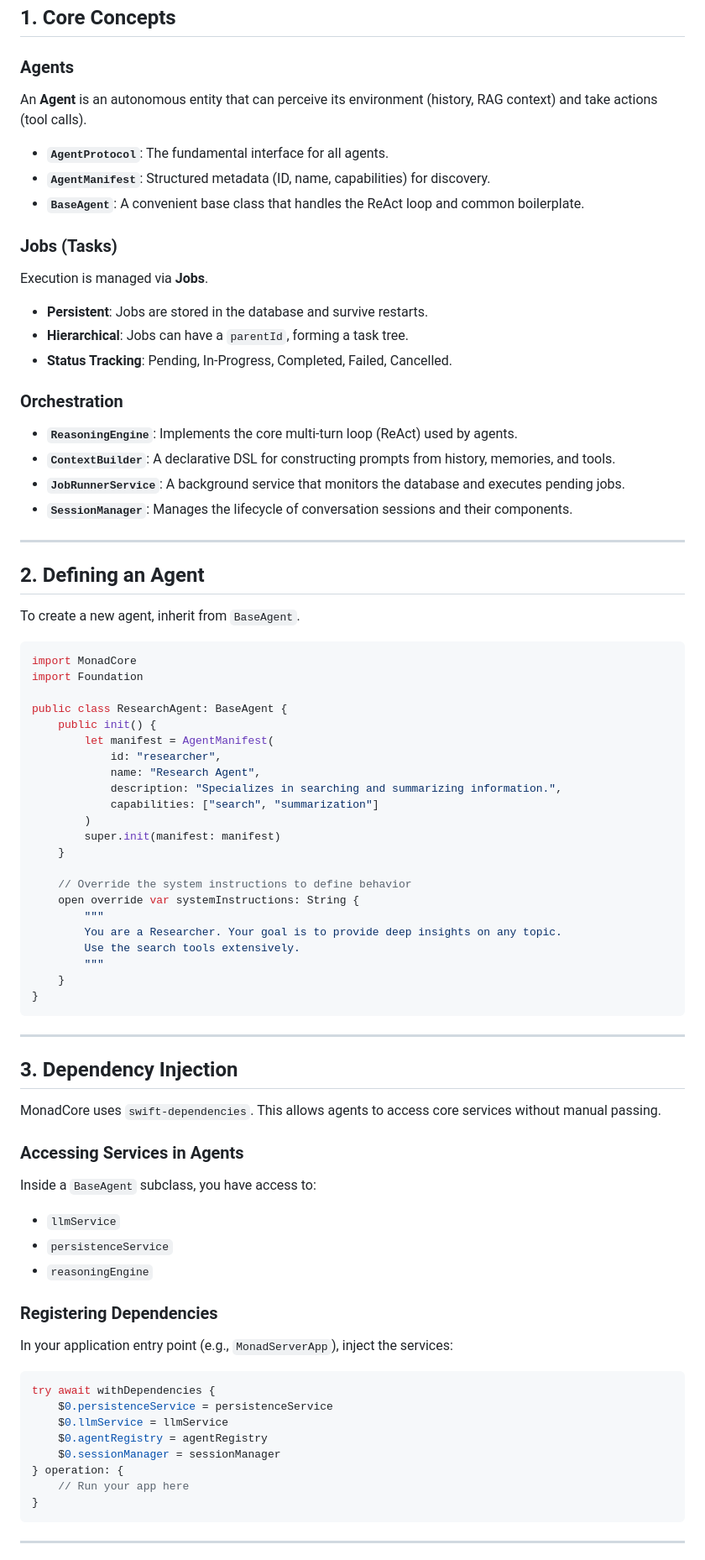
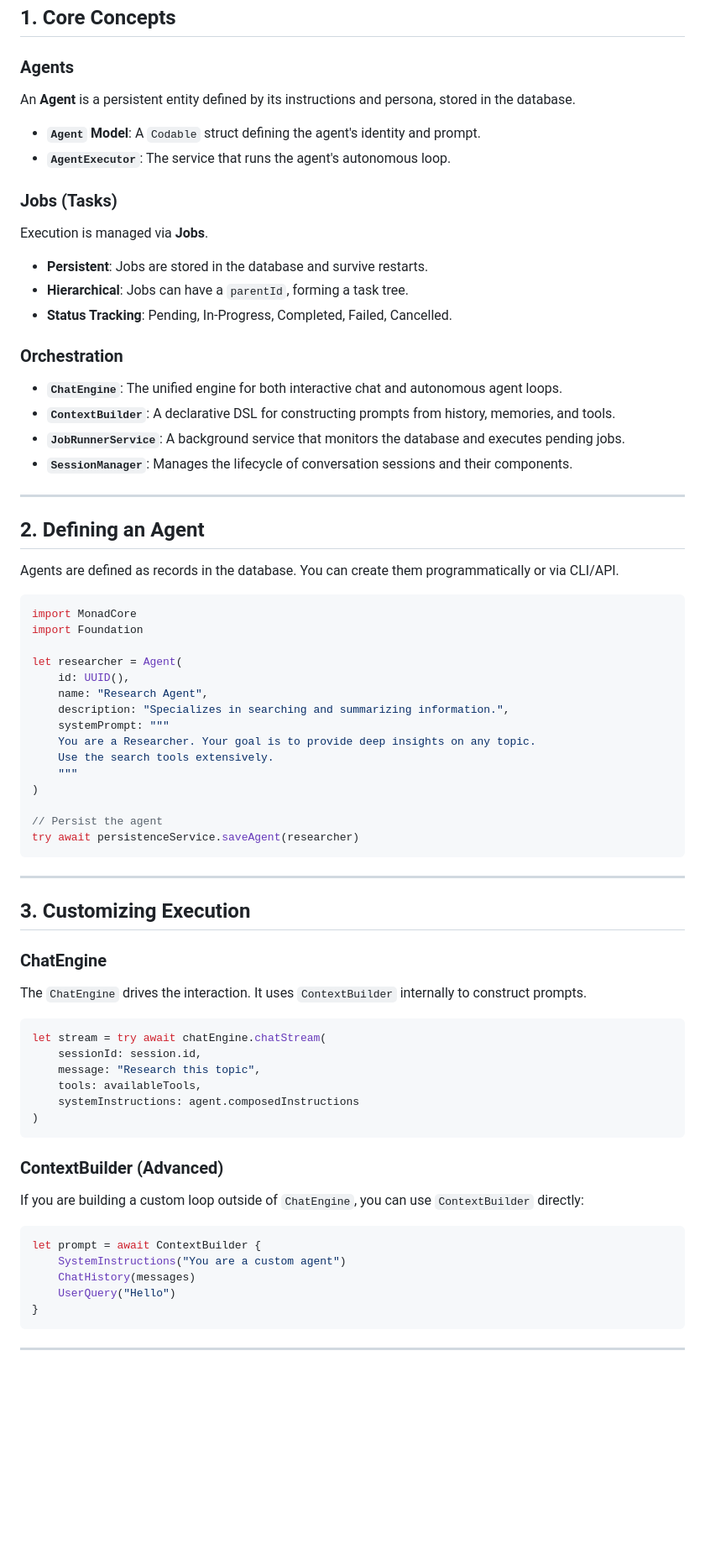
Before and after one commit to phynics/monad-project, a Markdown page: docs/MonadCoreGuide.md, the part around one of its changes. Shown at 84% size. GitHub-like rendering; blank space fills up the shorter version.

Commit message:
Update MonadCoreGuide and Architecture with latest changes

````diff
--- a/docs/MonadCoreGuide.md
+++ b/docs/MonadCoreGuide.md
@@ -7,10 +7,9 @@ MonadCore is a modular, high-performance Swift framework for building and orches
 ## 1. Core Concepts
 
 ### Agents
-An **Agent** is an autonomous entity that can perceive its environment (history, RAG context) and take actions (tool calls).
-- **`AgentProtocol`**: The fundamental interface for all agents.
-- **`AgentManifest`**: Structured metadata (ID, name, capabilities) for discovery.
-- **`BaseAgent`**: A convenient base class that handles the ReAct loop and common boilerplate.
+An **Agent** is a persistent entity defined by its instructions and persona, stored in the database.
+- **`Agent` Model**: A `Codable` struct defining the agent's identity and prompt.
+- **`AgentExecutor`**: The service that runs the agent's autonomous loop.
 
 ### Jobs (Tasks)
 Execution is managed via **Jobs**.
@@ -19,7 +18,7 @@ Execution is managed via **Jobs**.
 - **Status Tracking**: Pending, In-Progress, Completed, Failed, Cancelled.
 
 ### Orchestration
-- **`ReasoningEngine`**: Implements the core multi-turn loop (ReAct) used by agents.
+- **`ChatEngine`**: The unified engine for both interactive chat and autonomous agent loops.
 - **`ContextBuilder`**: A declarative DSL for constructing prompts from history, memories, and tools.
 - **`JobRunnerService`**: A background service that monitors the database and executes pending jobs.
 - **`SessionManager`**: Manages the lifecycle of conversation sessions and their components.
@@ -28,56 +27,50 @@ Execution is managed via **Jobs**.
 
 ## 2. Defining an Agent
 
-To create a new agent, inherit from `BaseAgent`.
+Agents are defined as records in the database. You can create them programmatically or via CLI/API.
 
 ```swift
 import MonadCore
 import Foundation
 
-public class ResearchAgent: BaseAgent {
-    public init() {
-        let manifest = AgentManifest(
-            id: "researcher",
-            name: "Research Agent",
-            description: "Specializes in searching and summarizing information.",
-            capabilities: ["search", "summarization"]
-        )
-        super.init(manifest: manifest)
-    }
+let researcher = Agent(
+    id: UUID(),
+    name: "Research Agent",
+    description: "Specializes in searching and summarizing information.",
+    systemPrompt: """
+    You are a Researcher. Your goal is to provide deep insights on any topic.
+    Use the search tools extensively.
+    """
+)
 
-    // Override the system instructions to define behavior
-    open override var systemInstructions: String {
-        """
-        You are a Researcher. Your goal is to provide deep insights on any topic.
-        Use the search tools extensively.
-        """
-    }
-}
+// Persist the agent
+try await persistenceService.saveAgent(researcher)
 ```
 
 ---
 
-## 3. Dependency Injection
+## 3. Customizing Execution
 
-MonadCore uses `swift-dependencies`. This allows agents to access core services without manual passing.
-
-### Accessing Services in Agents
-Inside a `BaseAgent` subclass, you have access to:
-- `llmService`
-- `persistenceService`
-- `reasoningEngine`
-
-### Registering Dependencies
-In your application entry point (e.g., `MonadServerApp`), inject the services:
+### ChatEngine
+The `ChatEngine` drives the interaction. It uses `ContextBuilder` internally to construct prompts.
 
 ```swift
-try await withDependencies {
-    $0.persistenceService = persistenceService
-    $0.llmService = llmService
-    $0.agentRegistry = agentRegistry
-    $0.sessionManager = sessionManager
-} operation: {
-    // Run your app here
+let stream = try await chatEngine.chatStream(
+    sessionId: session.id,
+    message: "Research this topic",
+    tools: availableTools,
+    systemInstructions: agent.composedInstructions
+)
+```
+
+### ContextBuilder (Advanced)
+If you are building a custom loop outside of `ChatEngine`, you can use `ContextBuilder` directly:
+
+```swift
+let prompt = await ContextBuilder {
+    SystemInstructions("You are a custom agent")
+    ChatHistory(messages)
+    UserQuery("Hello")
 }
 ```
 
````
Also changed, not shown: other parts of docs/MonadCoreGuide.md (+2 -2 lines), docs/ARCHITECTURE.md (+2 -2 lines).
